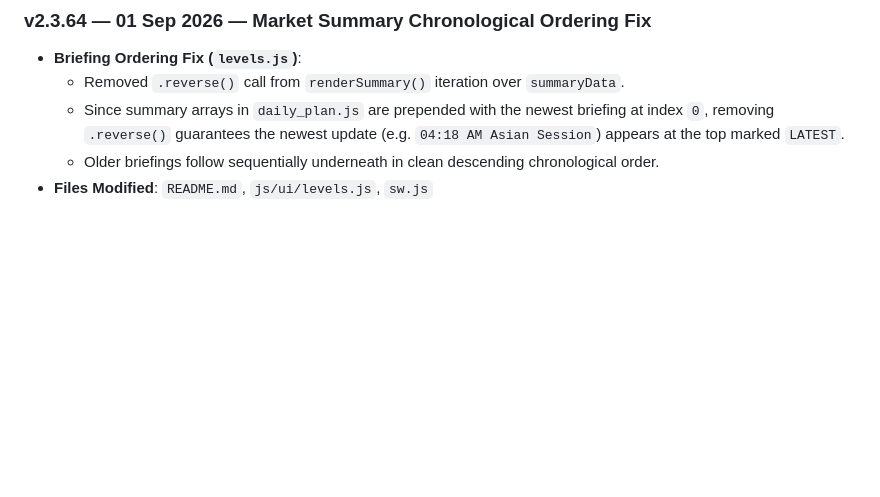
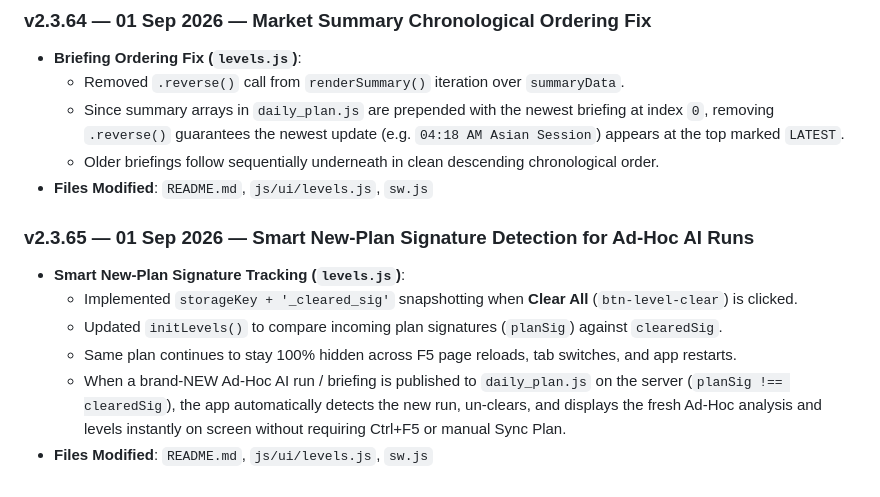
Before and after one commit to nitishhappy/trading-journal, a Markdown page: README.md, the part around the change. Rendered like a GitHub page; blank space fills up the shorter version.

Commit message:
fix(levels): smart new-plan signature detection to auto-display fresh Ad-Hoc AI runs while preserving clear-state for existing plans

```diff
--- a/README.md
+++ b/README.md
@@ -1726,3 +1726,12 @@ Re-architected the Levels visual chart to be fully interactive and implemented a
   - Since summary arrays in `daily_plan.js` are prepended with the newest briefing at index `0`, removing `.reverse()` guarantees the newest update (e.g. `04:18 AM Asian Session`) appears at the top marked `LATEST`.
   - Older briefings follow sequentially underneath in clean descending chronological order.
 - **Files Modified**: `README.md`, `js/ui/levels.js`, `sw.js`
+
+### v2.3.65 — 01 Sep 2026 — Smart New-Plan Signature Detection for Ad-Hoc AI Runs
+
+- **Smart New-Plan Signature Tracking (`levels.js`)**:
+  - Implemented `storageKey + '_cleared_sig'` snapshotting when **Clear All** (`btn-level-clear`) is clicked.
+  - Updated `initLevels()` to compare incoming plan signatures (`planSig`) against `clearedSig`.
+  - Same plan continues to stay 100% hidden across F5 page reloads, tab switches, and app restarts.
+  - When a brand-NEW Ad-Hoc AI run / briefing is published to `daily_plan.js` on the server (`planSig !== clearedSig`), the app automatically detects the new run, un-clears, and displays the fresh Ad-Hoc analysis and levels instantly on screen without requiring Ctrl+F5 or manual Sync Plan.
+- **Files Modified**: `README.md`, `js/ui/levels.js`, `sw.js`
```
